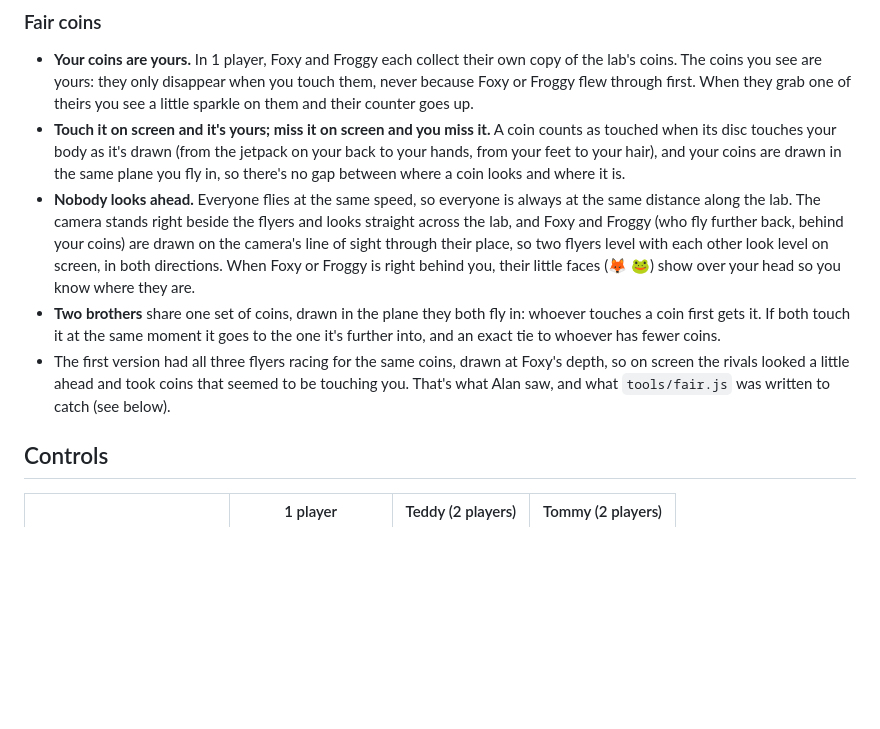
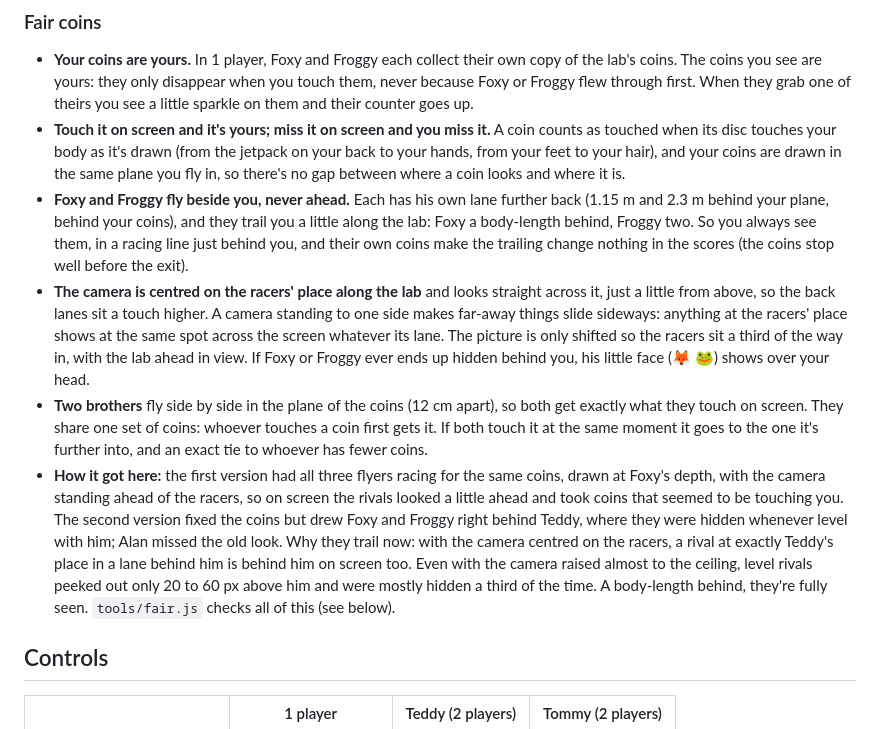
Before and after one commit to adong/jetpack-tt, a Markdown page: README.md, the part around one of its changes. Rendered like a GitHub page; blank space fills up the shorter version.

```diff
--- a/README.md
+++ b/README.md
@@ -47,9 +47,10 @@ With 2 players, each brother flies with his own level's jetpack and hearts, in a
 
 - **Your coins are yours.** In 1 player, Foxy and Froggy each collect their own copy of the lab's coins. The coins you see are yours: they only disappear when you touch them, never because Foxy or Froggy flew through first. When they grab one of theirs you see a little sparkle on them and their counter goes up.
 - **Touch it on screen and it's yours; miss it on screen and you miss it.** A coin counts as touched when its disc touches your body as it's drawn (from the jetpack on your back to your hands, from your feet to your hair), and your coins are drawn in the same plane you fly in, so there's no gap between where a coin looks and where it is.
-- **Nobody looks ahead.** Everyone flies at the same speed, so everyone is always at the same distance along the lab. The camera stands right beside the flyers and looks straight across the lab, and Foxy and Froggy (who fly further back, behind your coins) are drawn on the camera's line of sight through their place, so two flyers level with each other look level on screen, in both directions. When Foxy or Froggy is right behind you, their little faces (🦊 🐸) show over your head so you know where they are.
-- **Two brothers** share one set of coins, drawn in the plane they both fly in: whoever touches a coin first gets it. If both touch it at the same moment it goes to the one it's further into, and an exact tie to whoever has fewer coins.
-- The first version had all three flyers racing for the same coins, drawn at Foxy's depth, so on screen the rivals looked a little ahead and took coins that seemed to be touching you. That's what Alan saw, and what `tools/fair.js` was written to catch (see below).
+- **Foxy and Froggy fly beside you, never ahead.** Each has his own lane further back (1.15 m and 2.3 m behind your plane, behind your coins), and they trail you a little along the lab: Foxy a body-length behind, Froggy two. So you always see them, in a racing line just behind you, and their own coins make the trailing change nothing in the scores (the coins stop well before the exit).
+- **The camera is centred on the racers' place along the lab** and looks straight across it, just a little from above, so the back lanes sit a touch higher. A camera standing to one side makes far-away things slide sideways: anything at the racers' place shows at the same spot across the screen whatever its lane. The picture is only shifted so the racers sit a third of the way in, with the lab ahead in view. If Foxy or Froggy ever ends up hidden behind you, his little face (🦊 🐸) shows over your head.
+- **Two brothers** fly side by side in the plane of the coins (12 cm apart), so both get exactly what they touch on screen. They share one set of coins: whoever touches a coin first gets it. If both touch it at the same moment it goes to the one it's further into, and an exact tie to whoever has fewer coins.
+- **How it got here:** the first version had all three flyers racing for the same coins, drawn at Foxy's depth, with the camera standing ahead of the racers, so on screen the rivals looked a little ahead and took coins that seemed to be touching you. The second version fixed the coins but drew Foxy and Froggy right behind Teddy, where they were hidden whenever level with him; Alan missed the old look. Why they trail now: with the camera centred on the racers, a rival at exactly Teddy's place in a lane behind him is behind him on screen too. Even with the camera raised almost to the ceiling, level rivals peeked out only 20 to 60 px above him and were mostly hidden a third of the time. A body-length behind, they're fully seen. `tools/fair.js` checks all of this (see below).
 
 ## Controls
 
```
Also changed, not shown: other parts of README.md (+5 -4 lines), docs/screenshot.jpg, 6 other files.
